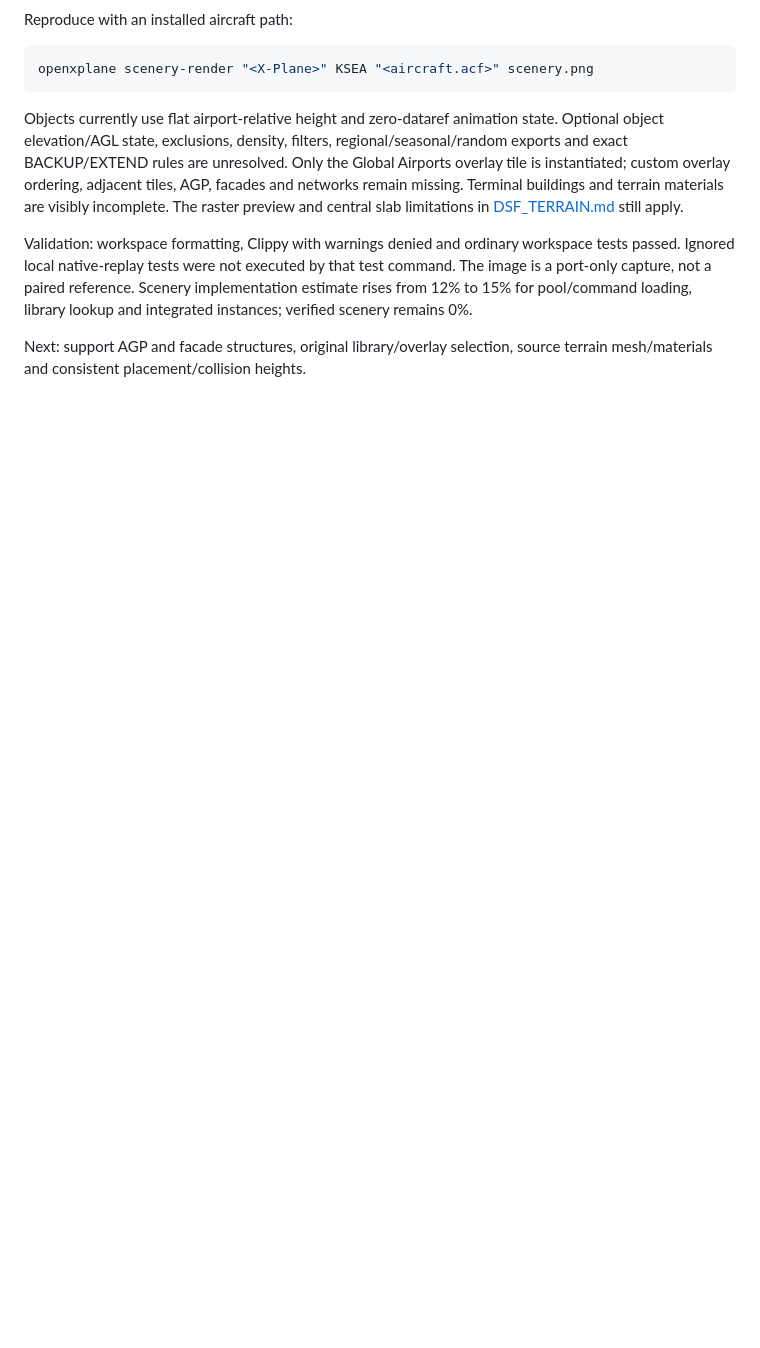
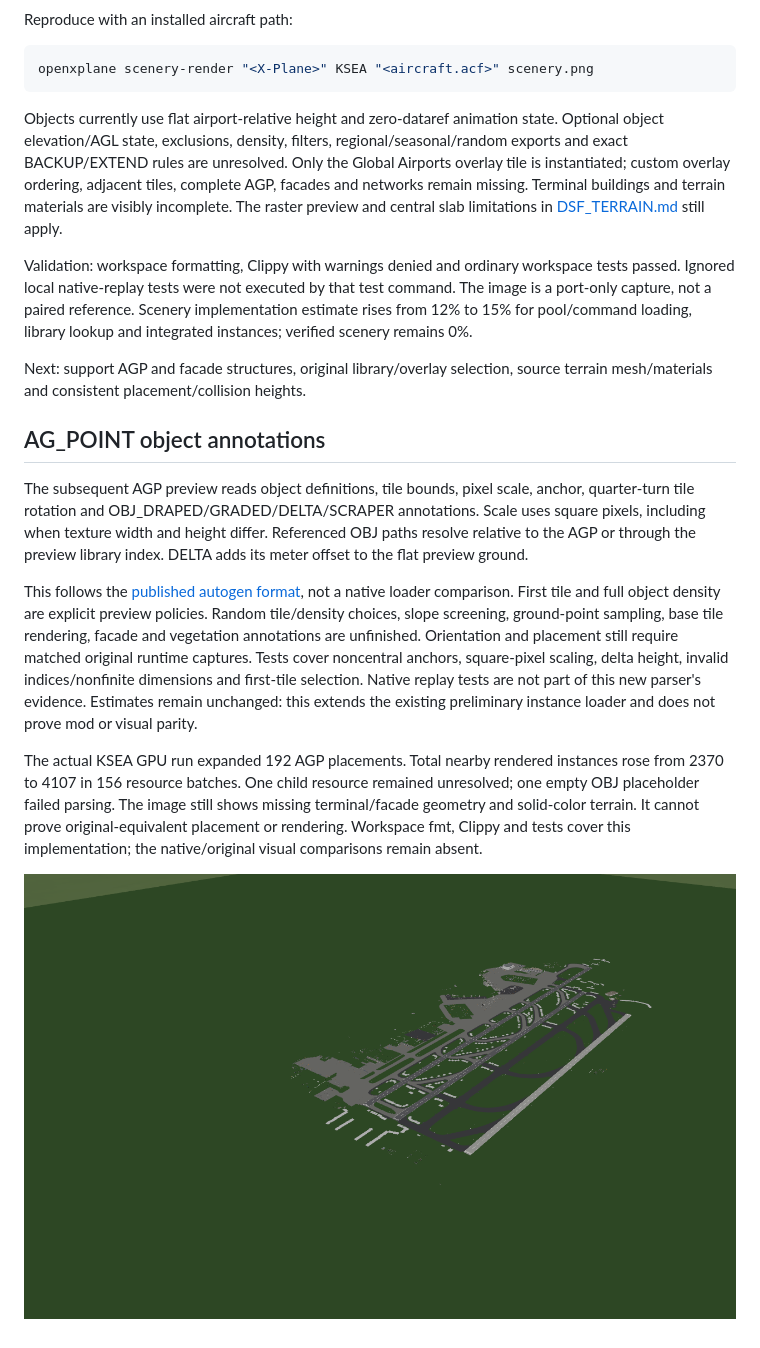
Before and after one commit to OpenXPlane/openXplane, a Markdown page: research/DSF_OBJECTS.md, the part around the change. Drawn GitHub-style; pictures changed too: site/assets/ksea-agp-20261026.png (added); blank space fills up the shorter version.

Commit message:
scenery: expand AG_POINT object annotations in airport scenes

```diff
--- a/research/DSF_OBJECTS.md
+++ b/research/DSF_OBJECTS.md
@@ -37,7 +37,7 @@ Objects currently use flat airport-relative height and zero-dataref animation
 state. Optional object elevation/AGL state, exclusions, density, filters,
 regional/seasonal/random exports and exact BACKUP/EXTEND rules are unresolved.
 Only the Global Airports overlay tile is instantiated; custom overlay ordering,
-adjacent tiles, AGP, facades and networks remain missing. Terminal buildings
+adjacent tiles, complete AGP, facades and networks remain missing. Terminal buildings
 and terrain materials are visibly incomplete. The raster preview and central
 slab limitations in [DSF_TERRAIN.md](DSF_TERRAIN.md) still apply.
 
@@ -49,3 +49,30 @@ library lookup and integrated instances; verified scenery remains 0%.
 
 Next: support AGP and facade structures, original library/overlay selection,
 source terrain mesh/materials and consistent placement/collision heights.
+
+## AG_POINT object annotations
+
+The subsequent AGP preview reads object definitions, tile bounds, pixel scale,
+anchor, quarter-turn tile rotation and OBJ_DRAPED/GRADED/DELTA/SCRAPER
+annotations. Scale uses square pixels, including when texture width and height
+differ. Referenced OBJ paths resolve relative to the AGP or through the preview
+library index. DELTA adds its meter offset to the flat preview ground.
+
+This follows the [published autogen format](https://developer.x-plane.com/article/x-plane-10-autogen-scenery-file-format/),
+not a native loader comparison. First tile and full object density are explicit
+preview policies. Random tile/density choices, slope screening, ground-point
+sampling, base tile rendering, facade and vegetation annotations are unfinished.
+Orientation and placement still require matched original runtime captures.
+Tests cover noncentral anchors, square-pixel scaling, delta height, invalid
+indices/nonfinite dimensions and first-tile selection. Native replay tests are
+not part of this new parser's evidence. Estimates remain unchanged: this extends
+the existing preliminary instance loader and does not prove mod or visual parity.
+
+The actual KSEA GPU run expanded 192 AGP placements. Total nearby rendered
+instances rose from 2370 to 4107 in 156 resource batches. One child resource
+remained unresolved; one empty OBJ placeholder failed parsing. The image still
+shows missing terminal/facade geometry and solid-color terrain. It cannot prove
+original-equivalent placement or rendering. Workspace fmt, Clippy and tests
+cover this implementation; the native/original visual comparisons remain absent.
+
+![KSEA with AGP object annotations](../site/assets/ksea-agp-20261026.png)
```
Also changed, not shown: CHANGELOG.md (+9 -0 lines), docs/COMPATIBILITY.md (+2 -2 lines), 5 other files.
